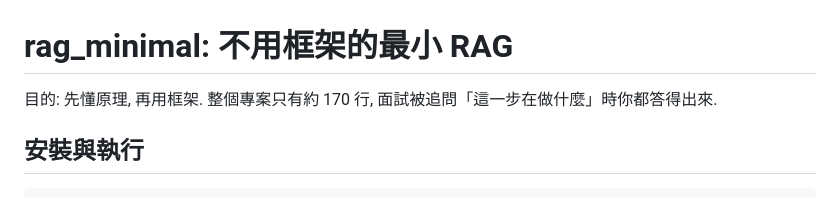
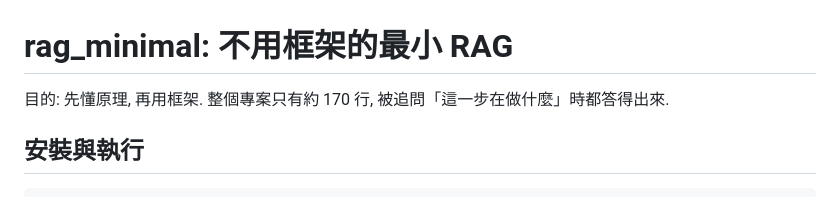
Before and after one commit to chinyakao/rag_minimal, a Markdown page: README.md, the part around the change. Drawn GitHub-style.

```diff
--- a/README.md
+++ b/README.md
@@ -1,6 +1,6 @@
 # rag_minimal: 不用框架的最小 RAG
 
-目的: 先懂原理, 再用框架. 整個專案只有約 170 行, 面試被追問「這一步在做什麼」時你都答得出來.
+目的: 先懂原理, 再用框架. 整個專案只有約 170 行, 被追問「這一步在做什麼」時都答得出來.
 
 ## 安裝與執行
 
```
